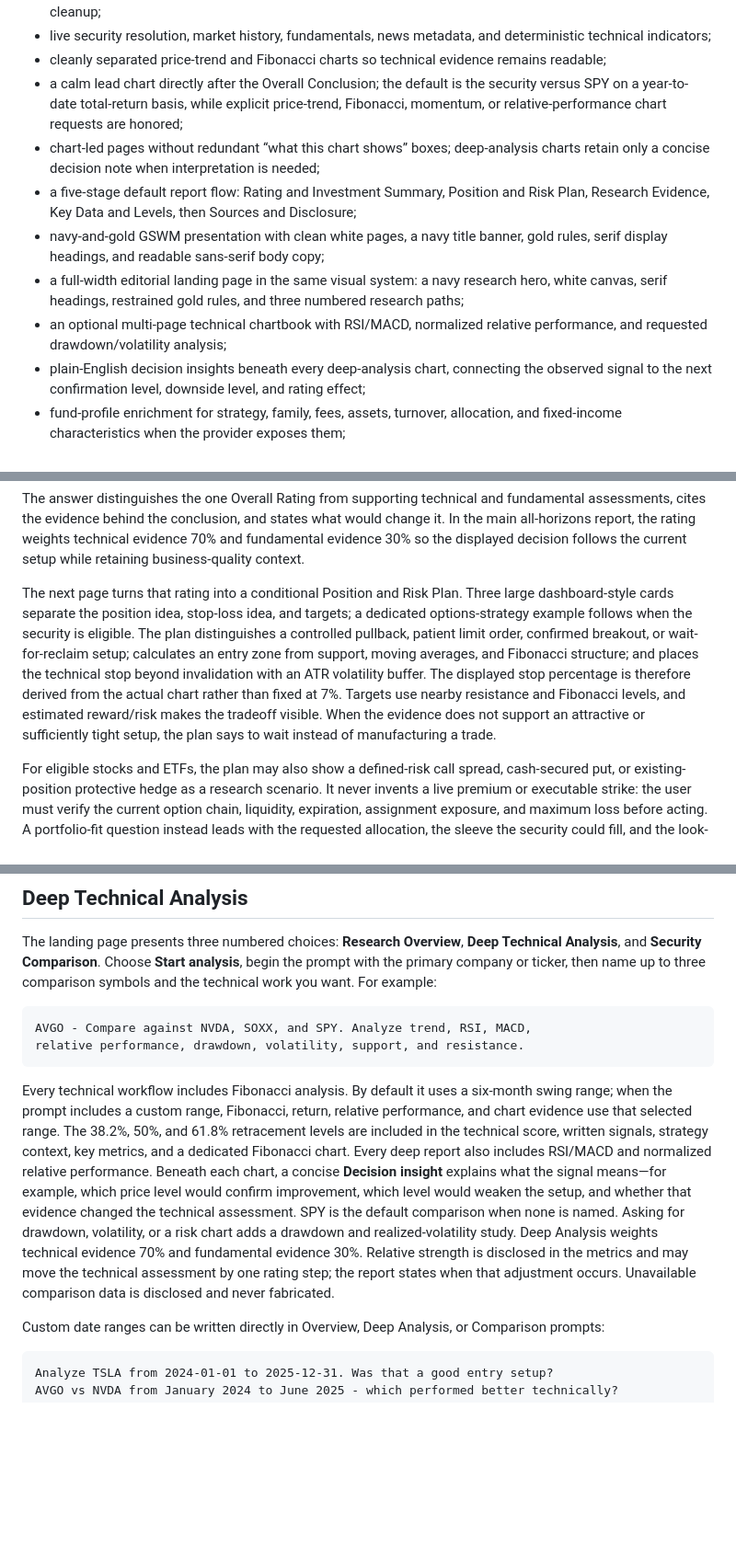
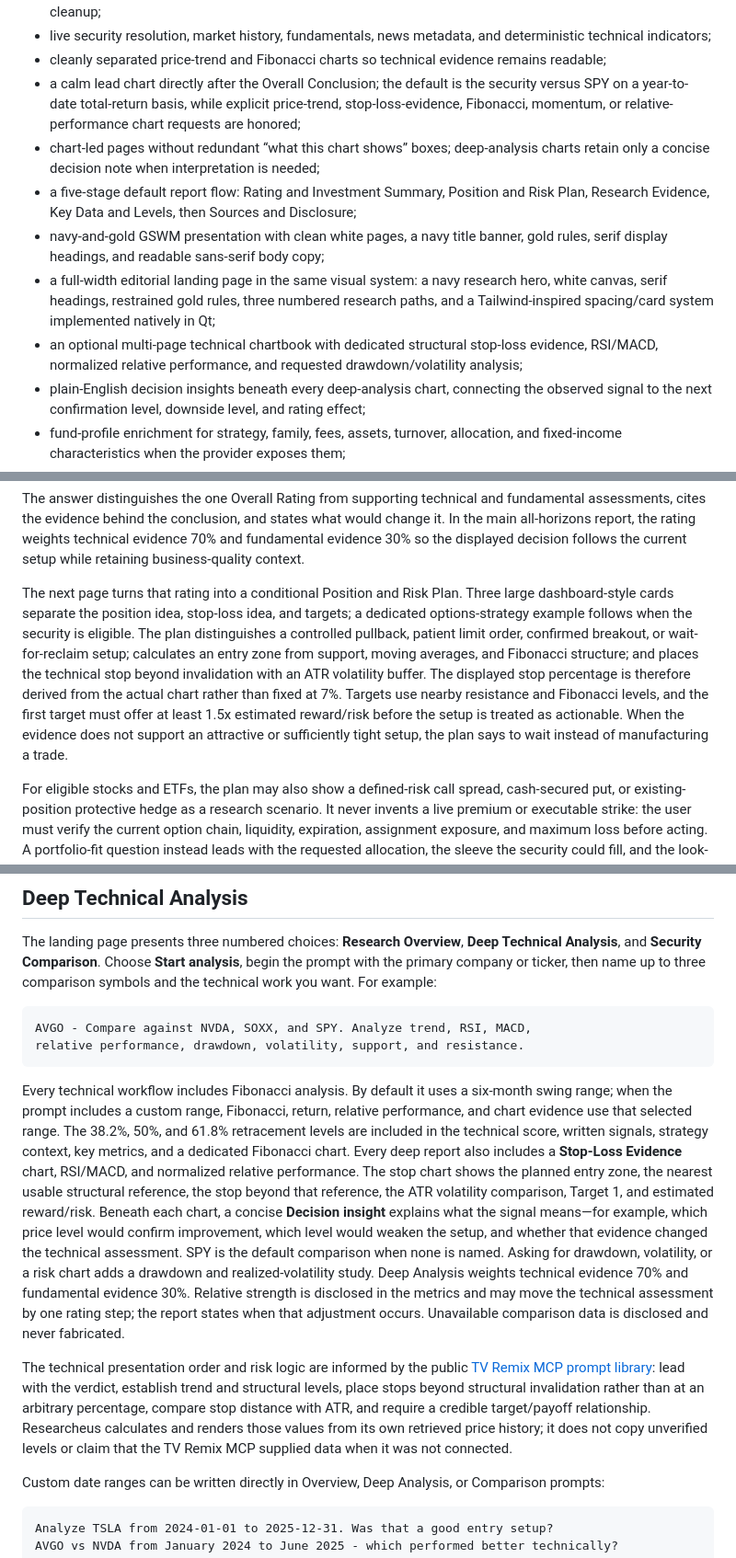
Before and after one commit to smokeytraderj-web/Researcheus-Maximus, a Markdown page: README.md, 3 parts joined by grey strips. Shown at 92% size. Rendered like a GitHub page; blank space fills up the shorter version.

Commit message:
Document the stop-loss workflow and UI polish

````diff
--- a/README.md
+++ b/README.md
@@ -19,12 +19,12 @@ The runnable application includes:
 - embedded PDF preview, requested-modification regeneration, versioned export, and temporary-session cleanup;
 - live security resolution, market history, fundamentals, news metadata, and deterministic technical indicators;
 - cleanly separated price-trend and Fibonacci charts so technical evidence remains readable;
-- a calm lead chart directly after the Overall Conclusion; the default is the security versus SPY on a year-to-date total-return basis, while explicit price-trend, Fibonacci, momentum, or relative-performance chart requests are honored;
+- a calm lead chart directly after the Overall Conclusion; the default is the security versus SPY on a year-to-date total-return basis, while explicit price-trend, stop-loss-evidence, Fibonacci, momentum, or relative-performance chart requests are honored;
 - chart-led pages without redundant “what this chart shows” boxes; deep-analysis charts retain only a concise decision note when interpretation is needed;
 - a five-stage default report flow: Rating and Investment Summary, Position and Risk Plan, Research Evidence, Key Data and Levels, then Sources and Disclosure;
 - navy-and-gold GSWM presentation with clean white pages, a navy title banner, gold rules, serif display headings, and readable sans-serif body copy;
-- a full-width editorial landing page in the same visual system: a navy research hero, white canvas, serif headings, restrained gold rules, and three numbered research paths;
-- an optional multi-page technical chartbook with RSI/MACD, normalized relative performance, and requested drawdown/volatility analysis;
+- a full-width editorial landing page in the same visual system: a navy research hero, white canvas, serif headings, restrained gold rules, three numbered research paths, and a Tailwind-inspired spacing/card system implemented natively in Qt;
+- an optional multi-page technical chartbook with dedicated structural stop-loss evidence, RSI/MACD, normalized relative performance, and requested drawdown/volatility analysis;
 - plain-English decision insights beneath every deep-analysis chart, connecting the observed signal to the next confirmation level, downside level, and rating effect;
 - fund-profile enrichment for strategy, family, fees, assets, turnover, allocation, and fixed-income characteristics when the provider exposes them;
 - volume-aware fund charts that omit the volume panel and metric when daily fund volume is not reported;
@@ -53,7 +53,7 @@ Show QQQ trade entries with stop-loss examples and real chart snapshots from the
 
 The answer distinguishes the one Overall Rating from supporting technical and fundamental assessments, cites the evidence behind the conclusion, and states what would change it. In the main all-horizons report, the rating weights technical evidence 70% and fundamental evidence 30% so the displayed decision follows the current setup while retaining business-quality context.
 
-The next page turns that rating into a conditional Position and Risk Plan. Three large dashboard-style cards separate the position idea, stop-loss idea, and targets; a dedicated options-strategy example follows when the security is eligible. The plan distinguishes a controlled pullback, patient limit order, confirmed breakout, or wait-for-reclaim setup; calculates an entry zone from support, moving averages, and Fibonacci structure; and places the technical stop beyond invalidation with an ATR volatility buffer. The displayed stop percentage is therefore derived from the actual chart rather than fixed at 7%. Targets use nearby resistance and Fibonacci levels, and estimated reward/risk makes the tradeoff visible. When the evidence does not support an attractive or sufficiently tight setup, the plan says to wait instead of manufacturing a trade.
+The next page turns that rating into a conditional Position and Risk Plan. Three large dashboard-style cards separate the position idea, stop-loss idea, and targets; a dedicated options-strategy example follows when the security is eligible. The plan distinguishes a controlled pullback, patient limit order, confirmed breakout, or wait-for-reclaim setup; calculates an entry zone from support, moving averages, and Fibonacci structure; and places the technical stop beyond invalidation with an ATR volatility buffer. The displayed stop percentage is therefore derived from the actual chart rather than fixed at 7%. Targets use nearby resistance and Fibonacci levels, and the first target must offer at least 1.5x estimated reward/risk before the setup is treated as actionable. When the evidence does not support an attractive or sufficiently tight setup, the plan says to wait instead of manufacturing a trade.
 
 For eligible stocks and ETFs, the plan may also show a defined-risk call spread, cash-secured put, or existing-position protective hedge as a research scenario. It never invents a live premium or executable strike: the user must verify the current option chain, liquidity, expiration, assignment exposure, and maximum loss before acting. A portfolio-fit question instead leads with the requested allocation, the sleeve the security could fill, and the look-through facts that must be confirmed.
 
@@ -77,7 +77,9 @@ AVGO - Compare against NVDA, SOXX, and SPY. Analyze trend, RSI, MACD,
 relative performance, drawdown, volatility, support, and resistance.
 ```
 
-Every technical workflow includes Fibonacci analysis. By default it uses a six-month swing range; when the prompt includes a custom range, Fibonacci, return, relative performance, and chart evidence use that selected range. The 38.2%, 50%, and 61.8% retracement levels are included in the technical score, written signals, strategy context, key metrics, and a dedicated Fibonacci chart. Every deep report also includes RSI/MACD and normalized relative performance. Beneath each chart, a concise **Decision insight** explains what the signal means—for example, which price level would confirm improvement, which level would weaken the setup, and whether that evidence changed the technical assessment. SPY is the default comparison when none is named. Asking for drawdown, volatility, or a risk chart adds a drawdown and realized-volatility study. Deep Analysis weights technical evidence 70% and fundamental evidence 30%. Relative strength is disclosed in the metrics and may move the technical assessment by one rating step; the report states when that adjustment occurs. Unavailable comparison data is disclosed and never fabricated.
+Every technical workflow includes Fibonacci analysis. By default it uses a six-month swing range; when the prompt includes a custom range, Fibonacci, return, relative performance, and chart evidence use that selected range. The 38.2%, 50%, and 61.8% retracement levels are included in the technical score, written signals, strategy context, key metrics, and a dedicated Fibonacci chart. Every deep report also includes a **Stop-Loss Evidence** chart, RSI/MACD, and normalized relative performance. The stop chart shows the planned entry zone, the nearest usable structural reference, the stop beyond that reference, the ATR volatility comparison, Target 1, and estimated reward/risk. Beneath each chart, a concise **Decision insight** explains what the signal means—for example, which price level would confirm improvement, which level would weaken the setup, and whether that evidence changed the technical assessment. SPY is the default comparison when none is named. Asking for drawdown, volatility, or a risk chart adds a drawdown and realized-volatility study. Deep Analysis weights technical evidence 70% and fundamental evidence 30%. Relative strength is disclosed in the metrics and may move the technical assessment by one rating step; the report states when that adjustment occurs. Unavailable comparison data is disclosed and never fabricated.
+
+The technical presentation order and risk logic are informed by the public [TV Remix MCP prompt library](https://tvremix.xyz/mcp/prompts): lead with the verdict, establish trend and structural levels, place stops beyond structural invalidation rather than at an arbitrary percentage, compare stop distance with ATR, and require a credible target/payoff relationship. Researcheus calculates and renders those values from its own retrieved price history; it does not copy unverified levels or claim that the TV Remix MCP supplied data when it was not connected.
 
 Custom date ranges can be written directly in Overview, Deep Analysis, or Comparison prompts:
 
````
